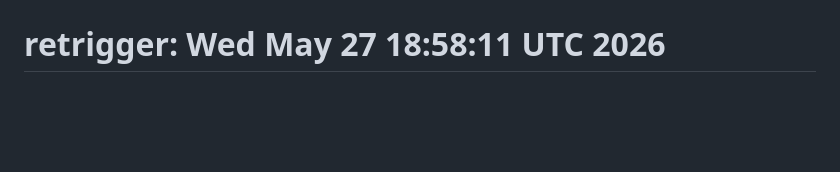
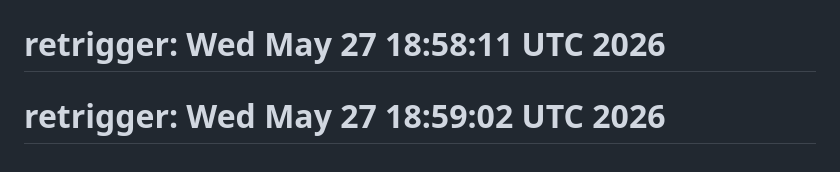
Before and after one commit to ewiabeng23/AI-job-hunter, a Markdown page: README.md, the part around the change. Rendered like a GitHub page; blank space fills up the shorter version.

Commit message:
ci: retrigger after fixing AWS credentials

```diff
--- a/README.md
+++ b/README.md
@@ -181,3 +181,4 @@ Built with Claude AI, AWS, Kubernetes, and GitLab CI
 # triggered: Tue May 26 22:22:41 UTC 2026
 # retrigger: Tue May 26 22:38:41 UTC 2026
 # retrigger: Wed May 27 18:58:11 UTC 2026
+# retrigger: Wed May 27 18:59:02 UTC 2026
```
